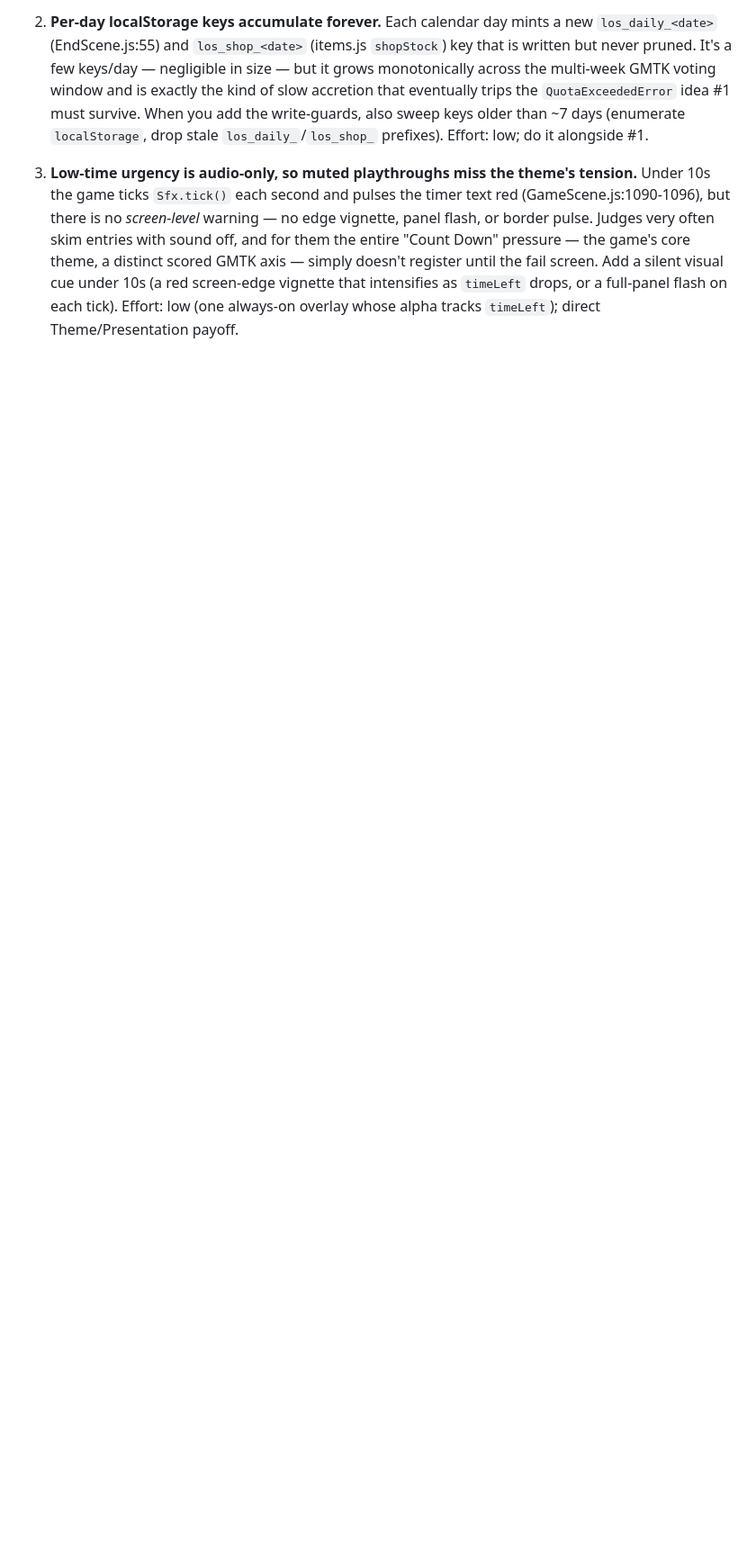
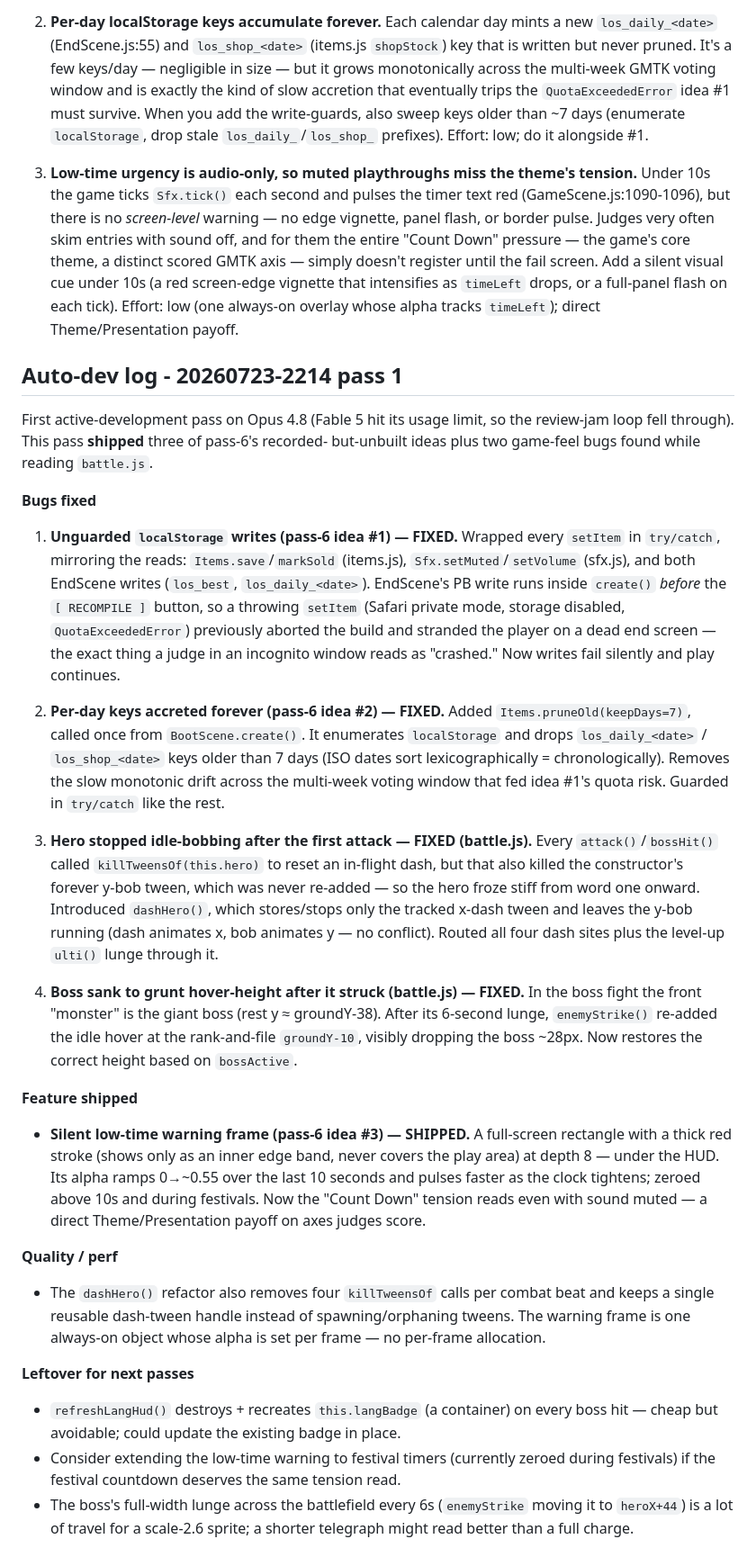
Before and after one commit to RaidenTechnology/life-of-software, a Markdown page: NOTES.md, the part around the change. Shown at 90% size. Drawn GitHub-style; blank space fills up the shorter version.

Commit message:
Auto-dev: NOTES.md pass gunlugu
Co-Authored-By: Claude <noreply@anthropic.com>

```diff
--- a/NOTES.md
+++ b/NOTES.md
@@ -417,3 +417,67 @@ stays deferred because it's a deliberate balance change, not a correctness fix.
    silent visual cue under 10s (a red screen-edge vignette that intensifies as
    `timeLeft` drops, or a full-panel flash on each tick). Effort: low (one always-on
    overlay whose alpha tracks `timeLeft`); direct Theme/Presentation payoff.
+
+## Auto-dev log - 20260723-2214 pass 1
+
+First active-development pass on Opus 4.8 (Fable 5 hit its usage limit, so the
+review-jam loop fell through). This pass **shipped** three of pass-6's recorded-
+but-unbuilt ideas plus two game-feel bugs found while reading `battle.js`.
+
+**Bugs fixed**
+
+1. **Unguarded `localStorage` writes (pass-6 idea #1) — FIXED.** Wrapped every
+   `setItem` in `try/catch`, mirroring the reads: `Items.save`/`markSold`
+   (items.js), `Sfx.setMuted`/`setVolume` (sfx.js), and both EndScene writes
+   (`los_best`, `los_daily_<date>`). EndScene's PB write runs inside `create()`
+   *before* the `[ RECOMPILE ]` button, so a throwing `setItem` (Safari private
+   mode, storage disabled, `QuotaExceededError`) previously aborted the build and
+   stranded the player on a dead end screen — the exact thing a judge in an
+   incognito window reads as "crashed." Now writes fail silently and play continues.
+
+2. **Per-day keys accreted forever (pass-6 idea #2) — FIXED.** Added
+   `Items.pruneOld(keepDays=7)`, called once from `BootScene.create()`. It
+   enumerates `localStorage` and drops `los_daily_<date>` / `los_shop_<date>` keys
+   older than 7 days (ISO dates sort lexicographically = chronologically). Removes
+   the slow monotonic drift across the multi-week voting window that fed idea #1's
+   quota risk. Guarded in `try/catch` like the rest.
+
+3. **Hero stopped idle-bobbing after the first attack — FIXED (battle.js).** Every
+   `attack()`/`bossHit()` called `killTweensOf(this.hero)` to reset an in-flight
+   dash, but that also killed the constructor's forever y-bob tween, which was never
+   re-added — so the hero froze stiff from word one onward. Introduced `dashHero()`,
+   which stores/stops only the tracked x-dash tween and leaves the y-bob running
+   (dash animates x, bob animates y — no conflict). Routed all four dash sites plus
+   the level-up `ulti()` lunge through it.
+
+4. **Boss sank to grunt hover-height after it struck (battle.js) — FIXED.** In the
+   boss fight the front "monster" is the giant boss (rest y ≈ groundY-38). After its
+   6-second lunge, `enemyStrike()` re-added the idle hover at the rank-and-file
+   `groundY-10`, visibly dropping the boss ~28px. Now restores the correct height
+   based on `bossActive`.
+
+**Feature shipped**
+
+- **Silent low-time warning frame (pass-6 idea #3) — SHIPPED.** A full-screen
+  rectangle with a thick red stroke (shows only as an inner edge band, never covers
+  the play area) at depth 8 — under the HUD. Its alpha ramps 0→~0.55 over the last
+  10 seconds and pulses faster as the clock tightens; zeroed above 10s and during
+  festivals. Now the "Count Down" tension reads even with sound muted — a direct
+  Theme/Presentation payoff on axes judges score.
+
+**Quality / perf**
+
+- The `dashHero()` refactor also removes four `killTweensOf` calls per combat beat
+  and keeps a single reusable dash-tween handle instead of spawning/orphaning
+  tweens. The warning frame is one always-on object whose alpha is set per frame —
+  no per-frame allocation.
+
+**Leftover for next passes**
+
+- `refreshLangHud()` destroys + recreates `this.langBadge` (a container) on every
+  boss hit — cheap but avoidable; could update the existing badge in place.
+- Consider extending the low-time warning to festival timers (currently zeroed
+  during festivals) if the festival countdown deserves the same tension read.
+- The boss's full-width lunge across the battlefield every 6s (`enemyStrike` moving
+  it to `heroX+44`) is a lot of travel for a scale-2.6 sprite; a shorter telegraph
+  might read better than a full charge.
```
